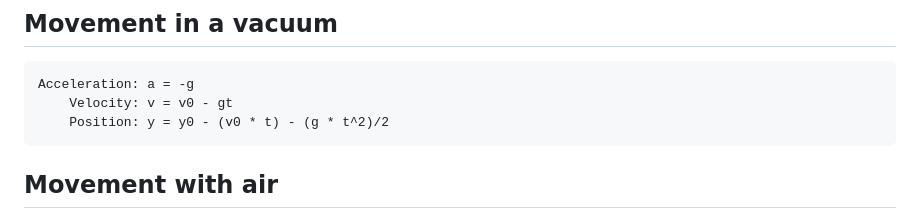
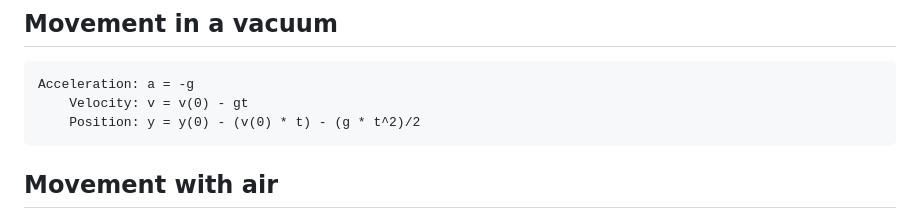
Before and after one commit to briangrossman/briangrossman.github.io, a Markdown page: FreeFall/README.md, the part around the change. Drawn GitHub-style.

Commit message:
Readme tweaks

````diff
--- a/FreeFall/README.md
+++ b/FreeFall/README.md
@@ -44,8 +44,8 @@ Of note: the assessment references `buoyancy`. I found a couple of articles that
 
 ```
 Acceleration: a = -g
-    Velocity: v = v0 - gt
-    Position: y = y0 - (v0 * t) - (g * t^2)/2
+    Velocity: v = v(0) - gt
+    Position: y = y(0) - (v(0) * t) - (g * t^2)/2
 ```
 
 ## Movement with air
````
